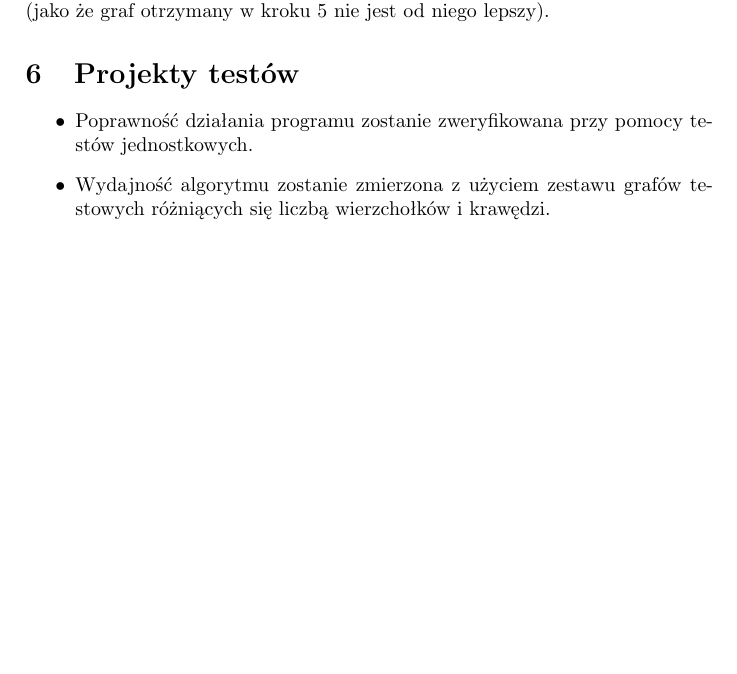
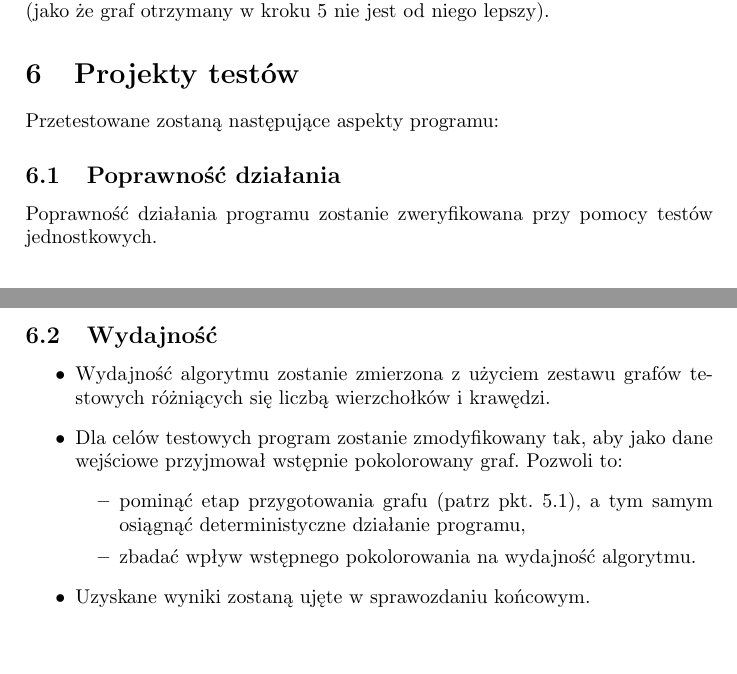
Before and after one commit to manisero/SemesterIX, a LaTeX document (GIS/Project/Documentation/report2/report2.tex, which reads GIS/Project/Documentation/report2/report2_testing.tex): part of page 7 of 7 before the commit and two parts of pages 7 and 8 of 8 after it, the two joined at a grey line, cut so that both start at the same text, the shorter picture padded with empty space. Compiled offline with pdfLaTeX.

Commit message:
Filled 'Testing' section

```diff
--- a/GIS/Project/Documentation/report2/report2_testing.tex
+++ b/GIS/Project/Documentation/report2/report2_testing.tex
@@ -1,5 +1,17 @@
 \section{Projekty testów}
+Przetestowane zostaną następujące aspekty programu:
+
+\subsection{Poprawność działania}
+Poprawność działania programu zostanie zweryfikowana przy pomocy testów jednostkowych.
+
+\subsection{Wydajność}
 \begin{itemize}
- \item Poprawność działania programu zostanie zweryfikowana przy pomocy testów jednostkowych.
  \item Wydajność algorytmu zostanie zmierzona z użyciem zestawu grafów testowych różniących się liczbą wierzchołków i krawędzi.
+ \item Dla celów testowych program zostanie zmodyfikowany tak, aby jako dane wejściowe przyjmował wstępnie pokolorowany graf.
+  Pozwoli to:
+  \begin{itemize}
+   \item pominąć etap przygotowania grafu (patrz pkt. \ref{sec:exmpl_graph_prep}), a tym samym osiągnąć deterministyczne działanie programu,
+   \item zbadać wpływ wstępnego pokolorowania na wydajność algorytmu.
+  \end{itemize}
+ \item Uzyskane wyniki zostaną ujęte w sprawozdaniu końcowym.
 \end{itemize}
```
Also changed, not shown: GIS/Project/Documentation/report2/report2_example.tex (+1 -1 lines).
